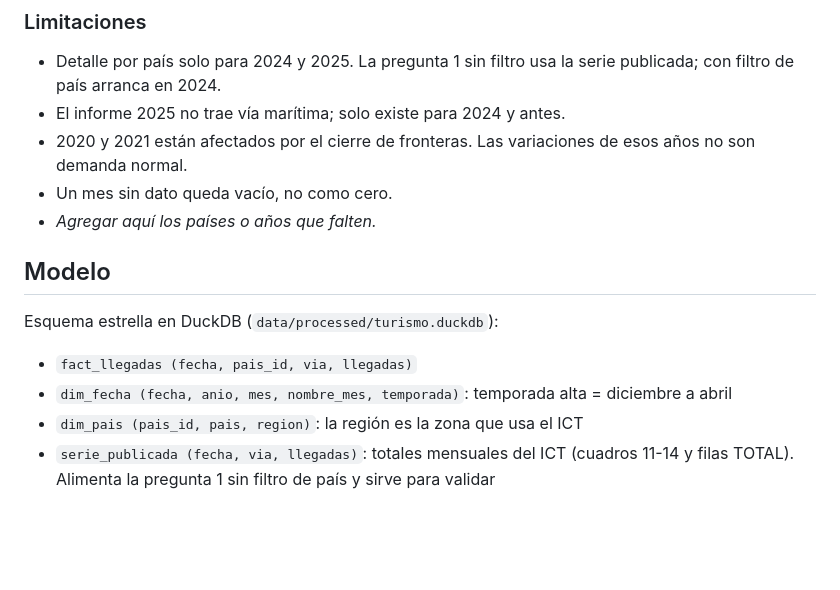
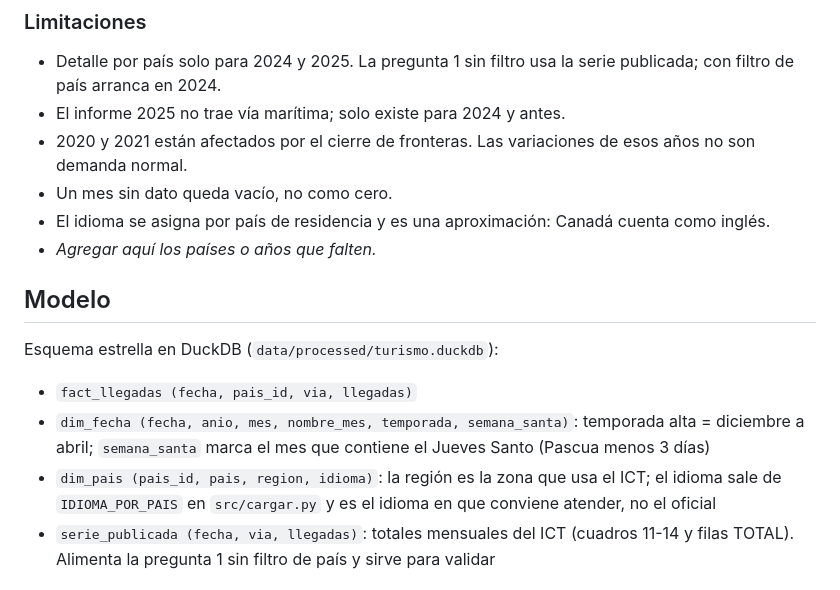
Before and after one commit to Frandercc1234/turismo-cr, a Markdown page: README.md, the part around one of its changes. Rendered like a GitHub page; blank space fills up the shorter version.

```diff
--- a/README.md
+++ b/README.md
@@ -35,6 +50,7 @@ Cifras de 2025 verificadas contra la base (serie publicada del ICT y detalle por
 - El informe 2025 no trae vía marítima; solo existe para 2024 y antes.
 - 2020 y 2021 están afectados por el cierre de fronteras. Las variaciones de esos años no son demanda normal.
 - Un mes sin dato queda vacío, no como cero.
+- El idioma se asigna por país de residencia y es una aproximación: Canadá cuenta como inglés.
 - _Agregar aquí los países o años que falten._
 
 ## Modelo
@@ -42,8 +58,8 @@ Cifras de 2025 verificadas contra la base (serie publicada del ICT y detalle por
 Esquema estrella en DuckDB (`data/processed/turismo.duckdb`):
 
 - `fact_llegadas (fecha, pais_id, via, llegadas)`
-- `dim_fecha (fecha, anio, mes, nombre_mes, temporada)`: temporada alta = diciembre a abril
-- `dim_pais (pais_id, pais, region)`: la región es la zona que usa el ICT
+- `dim_fecha (fecha, anio, mes, nombre_mes, temporada, semana_santa)`: temporada alta = diciembre a abril; `semana_santa` marca el mes que contiene el Jueves Santo (Pascua menos 3 días)
+- `dim_pais (pais_id, pais, region, idioma)`: la región es la zona que usa el ICT; el idioma sale de `IDIOMA_POR_PAIS` en `src/cargar.py` y es el idioma en que conviene atender, no el oficial
 - `serie_publicada (fecha, via, llegadas)`: totales mensuales del ICT (cuadros 11-14 y filas TOTAL). Alimenta la pregunta 1 sin filtro de país y sirve para validar
 
 ## Correr local
```
Also changed, not shown: other parts of README.md (+31 -7 lines), docs/img/app.png (added), docs/img/pdf_vs_tabla.png (added), 9 other files.
